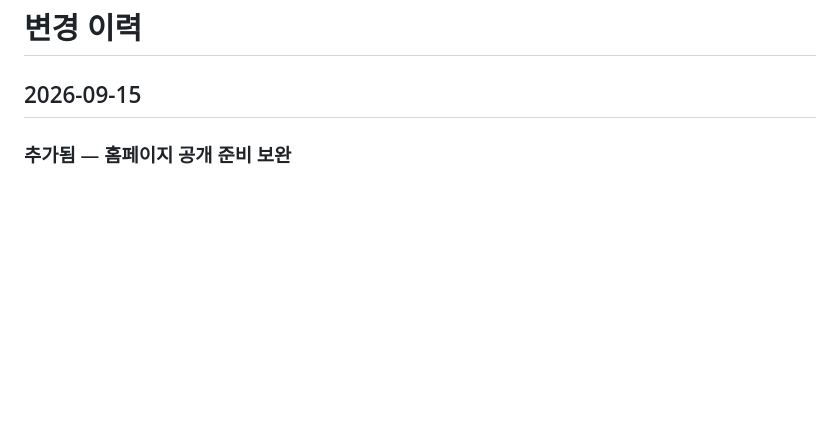
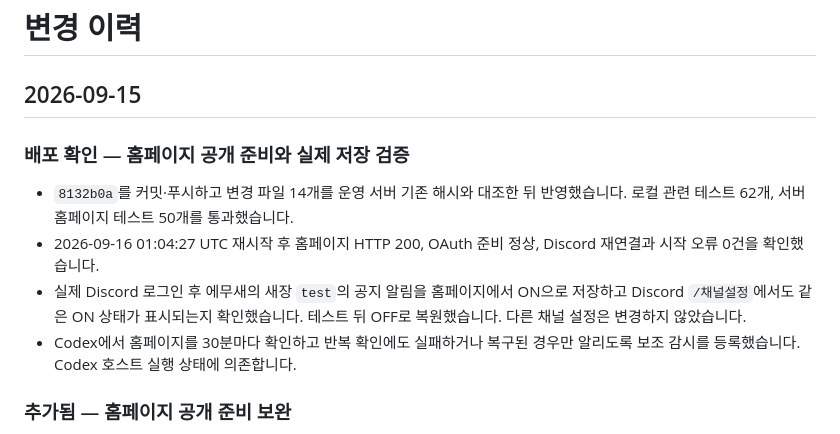
Before and after one commit to birthday406/maplestory-discord-bot, a Markdown page: CHANGELOG.md, the part around the change. Rendered like a GitHub page; blank space fills up the shorter version.

```diff
--- a/CHANGELOG.md
+++ b/CHANGELOG.md
@@ -1,6 +1,12 @@
 # 변경 이력
 
 ## 2026-09-15
+
+### 배포 확인 — 홈페이지 공개 준비와 실제 저장 검증
+- `8132b0a`를 커밋·푸시하고 변경 파일 14개를 운영 서버 기존 해시와 대조한 뒤 반영했습니다. 로컬 관련 테스트 62개, 서버 홈페이지 테스트 50개를 통과했습니다.
+- 2026-09-16 01:04:27 UTC 재시작 후 홈페이지 HTTP 200, OAuth 준비 정상, Discord 재연결과 시작 오류 0건을 확인했습니다.
+- 실제 Discord 로그인 후 에무새의 새장 `test`의 공지 알림을 홈페이지에서 ON으로 저장하고 Discord `/채널설정`에서도 같은 ON 상태가 표시되는지 확인했습니다. 테스트 뒤 OFF로 복원했습니다. 다른 채널 설정은 변경하지 않았습니다.
+- Codex에서 홈페이지를 30분마다 확인하고 반복 확인에도 실패하거나 복구된 경우만 알리도록 보조 감시를 등록했습니다. Codex 호스트 실행 상태에 의존합니다.
 
 ### 추가됨 — 홈페이지 공개 준비 보완
 - 초대 버튼을 Discord에 설정된 공식 설치 링크로 연결하고 상단에 로그인한 사용자 이름을 표시합니다.
```
Also changed, not shown: README.md (+1 -1 lines), website/README.md (+2 -0 lines).
